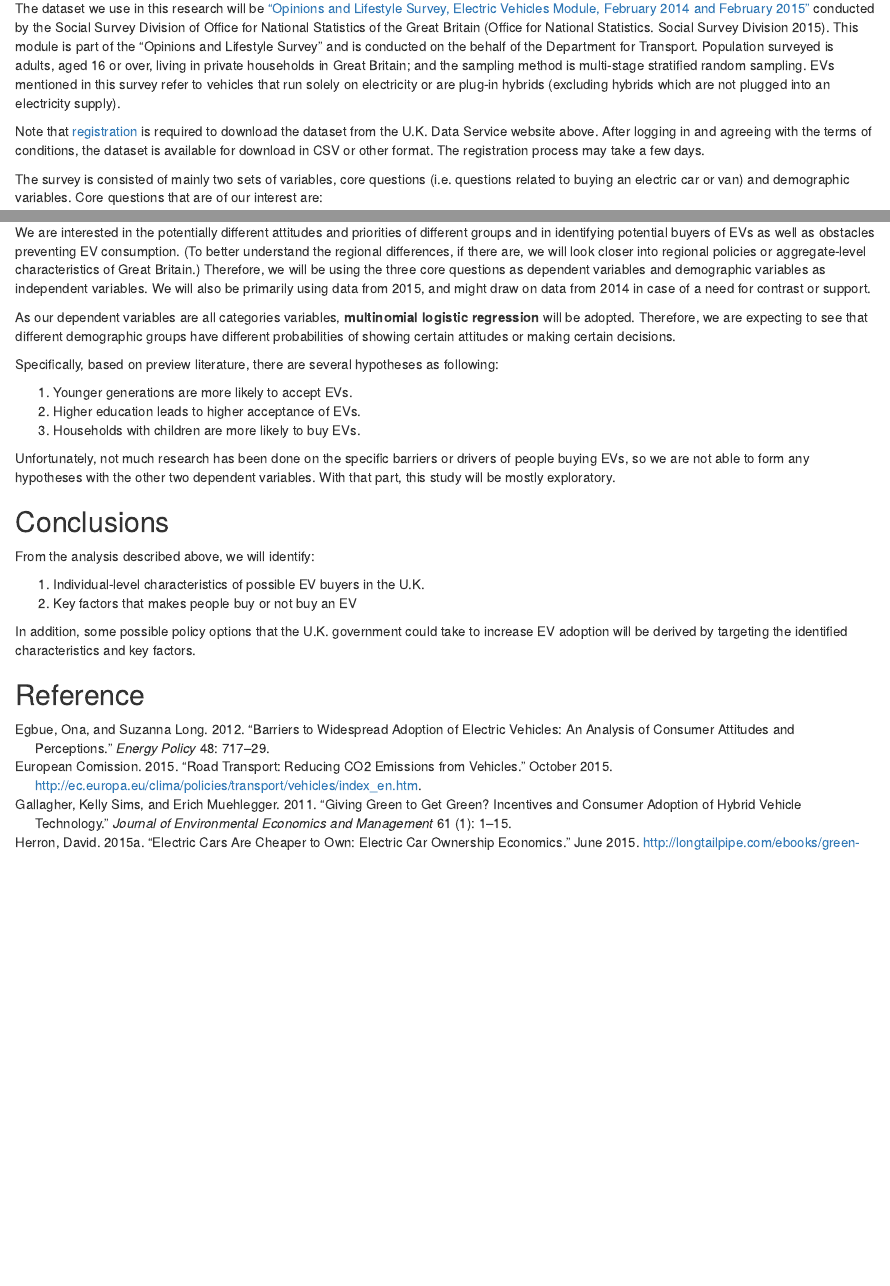
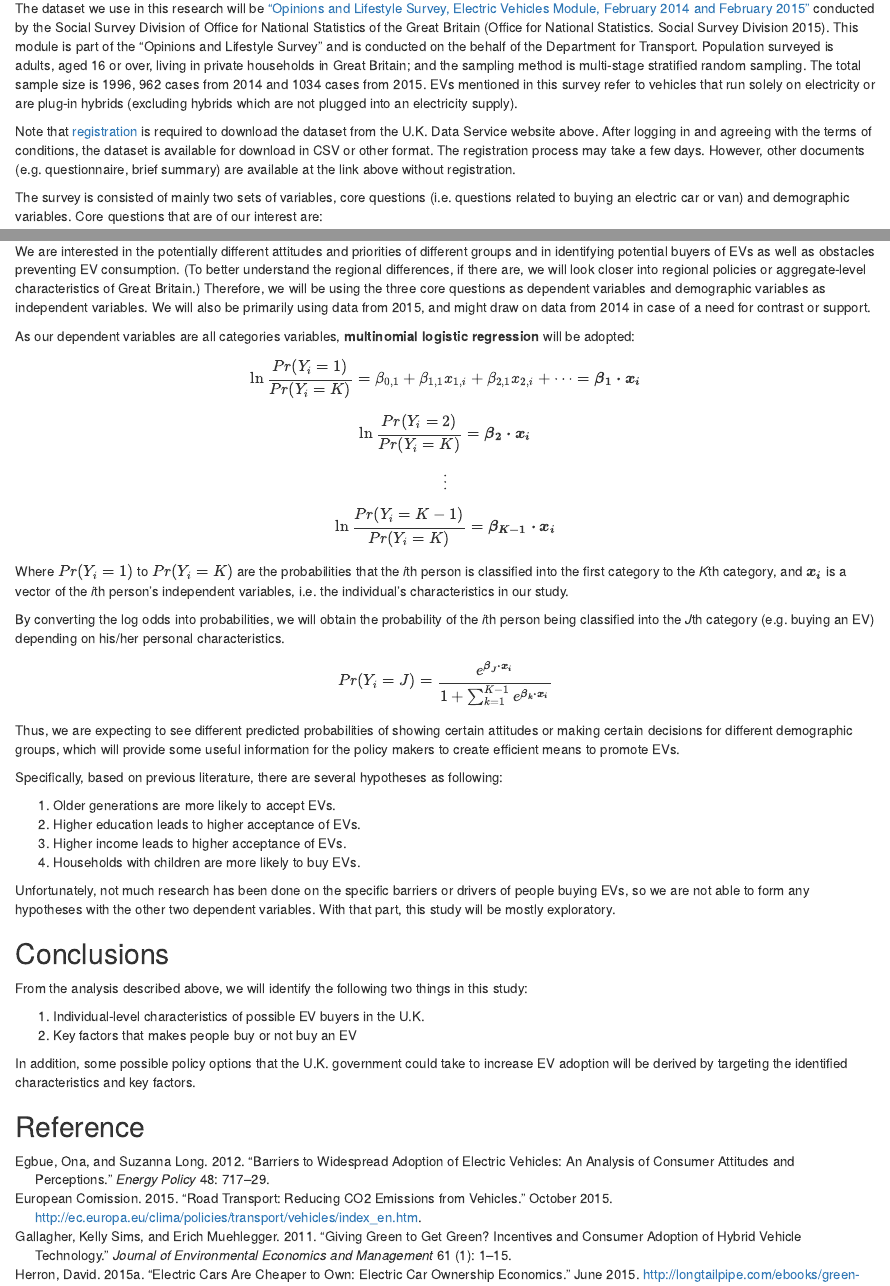
Before and after one commit to bctclc/Collaborative-Data-Analysis-Assignment2, an R Markdown document (Assignment2_EV.Rmd): the page in a window 1100 px wide, from 1730 px down, and a second part further down, joined at a grey line. Rendered offline with R 4.5, knitr and Pandoc, with nearby package versions; both versions are drawn in the output format of the newer one.

Commit message:
edition4
mlogit formula, html and pdf version, updated readme

```diff
--- a/Assignment2_EV.Rmd
+++ b/Assignment2_EV.Rmd
@@ -2,7 +2,7 @@
 title: "Assignment 2"
 author: "Claire Chang Liu and Noriko Magara"
 date: "Oct. 23, 2015"
-output: pdf_document
+output: html_document
 bibliography: EV_proposal.bib
 ---
 
@@ -80,12 +80,13 @@ In this study, we will examine the micro level relationship using a recent datas
 The dataset we use in this research will be ["Opinions and Lifestyle Survey, Electric Vehicles Module, February 2014 and February 2015"](https://discover.ukdataservice.ac.uk/Catalogue/?sn=7571&type=Data%20catalogue) conducted by the Social Survey Division of Office for National Statistics of the Great Britain [@UKDATA].
 This module is part of the "Opinions and Lifestyle Survey" and is conducted on the behalf of the Department for Transport.
 Population surveyed is adults, aged 16 or over, living in private households in Great Britain; and the sampling method is multi-stage stratified random sampling.
+The total sample size is 1996, 962 cases from 2014 and 1034 cases from 2015.
 EVs mentioned in this survey refer to vehicles that run solely on electricity or are plug-in hybrids (excluding hybrids which are not plugged into an electricity supply).
 
 Note that [registration](http://ukdataservice.ac.uk/get-data/how-to-access/registration) is required to download the dataset from the U.K. Data Service website above.
 After logging in and agreeing with the terms of conditions, the dataset is available for download in CSV or other format.
 The registration process may take a few days.
-
+However, other documents (e.g. questionnaire, brief summary) are available at the link above without registration.
 
 The survey is consisted of mainly two sets of variables, core questions (i.e. questions related to buying an electric car or van) and demographic variables. Core questions that are of our interest are:
 
@@ -115,13 +116,28 @@ Demographic variables that are of our interest are:
 
 We are interested in the potentially different attitudes and priorities of different groups and in identifying potential buyers of EVs as well as obstacles preventing EV consumption. (To better understand the regional differences, if there are, we will look closer into regional policies or aggregate-level characteristics of Great Britain.) Therefore, we will be using the three core questions as dependent variables and demographic variables as independent variables. We will also be primarily using data from 2015, and might draw on data from 2014 in case of a need for contrast or support.
 
-As our dependent variables are all categories variables, **multinomial logistic regression** will be adopted. Therefore, we are expecting to see that different demographic groups have different probabilities of showing certain attitudes or making certain decisions.
+As our dependent variables are all categories variables, **multinomial logistic regression** will be adopted:
 
-Specifically, based on preview literature, there are several hypotheses as following:
+$$\ln{\frac{Pr(Y_i=1)}{Pr(Y_i=K)}}=\beta_{0,1} + \beta_{1,1} x_{1,i} + \beta_{2,1} x_{2,i} + \dots = \boldsymbol{\beta_1 \cdot x_i}$$
+$$\ln{\frac{Pr(Y_i=2)}{Pr(Y_i=K)}}=\boldsymbol{\beta_2 \cdot x_i}$$
+$$\vdots$$
+$$\ln{\frac{Pr(Y_i=K-1)}{Pr(Y_i=K)}}=\boldsymbol{\beta_{K-1} \cdot x_i}$$
 
-1. Younger generations are more likely to accept EVs.
+Where $Pr(Y_i=1)$ to $Pr(Y_i=K)$ are the probabilities that the *i*th person is classified into the first category to the *K*th category, and $\boldsymbol{x_i}$ is a vector of the *i*th person's independent variables, i.e. the individual's characteristics in our study.
+
+By converting the log odds into probabilities, we will obtain the probability of the *i*th person being classified into the *J*th category (e.g. buying an EV) depending on his/her personal characteristics.
+
+$$Pr(Y_i=J)=\frac{e^{\boldsymbol{\beta_J \cdot x_i}}} {1 + \sum_{k=1}^{K-1} e^{\boldsymbol{\beta_k \cdot x_i}}}$$
+
+Thus, we are expecting to see different predicted probabilities of showing certain attitudes or making certain decisions for different demographic groups, which will provide some useful information for the policy makers to create efficient means to promote EVs.
+
+
+Specifically, based on previous literature, there are several hypotheses as following:
+
+1. Older generations are more likely to accept EVs.
 2. Higher education leads to higher acceptance of EVs.
-3. Households with children are more likely to buy EVs.
+3. Higher income leads to higher acceptance of EVs.
+4. Households with children are more likely to buy EVs.
 
 Unfortunately, not much research has been done on the specific barriers or drivers of people buying EVs, so we are not able to form any hypotheses with the other two dependent variables. With that part, this study will be mostly exploratory.
 
@@ -129,7 +145,7 @@ Unfortunately, not much research has been done on the specific barriers or drive
 
 ## Conclusions
 
-From the analysis described above, we will identify:
+From the analysis described above, we will identify the following two things in this study:
 
 1. Individual-level characteristics of possible EV buyers in the U.K.
 2. Key factors that makes people buy or not buy an EV
```
Also changed, not shown: Assignment2_EV.html (added), Assignment2_EV.pdf (added), README.md.
